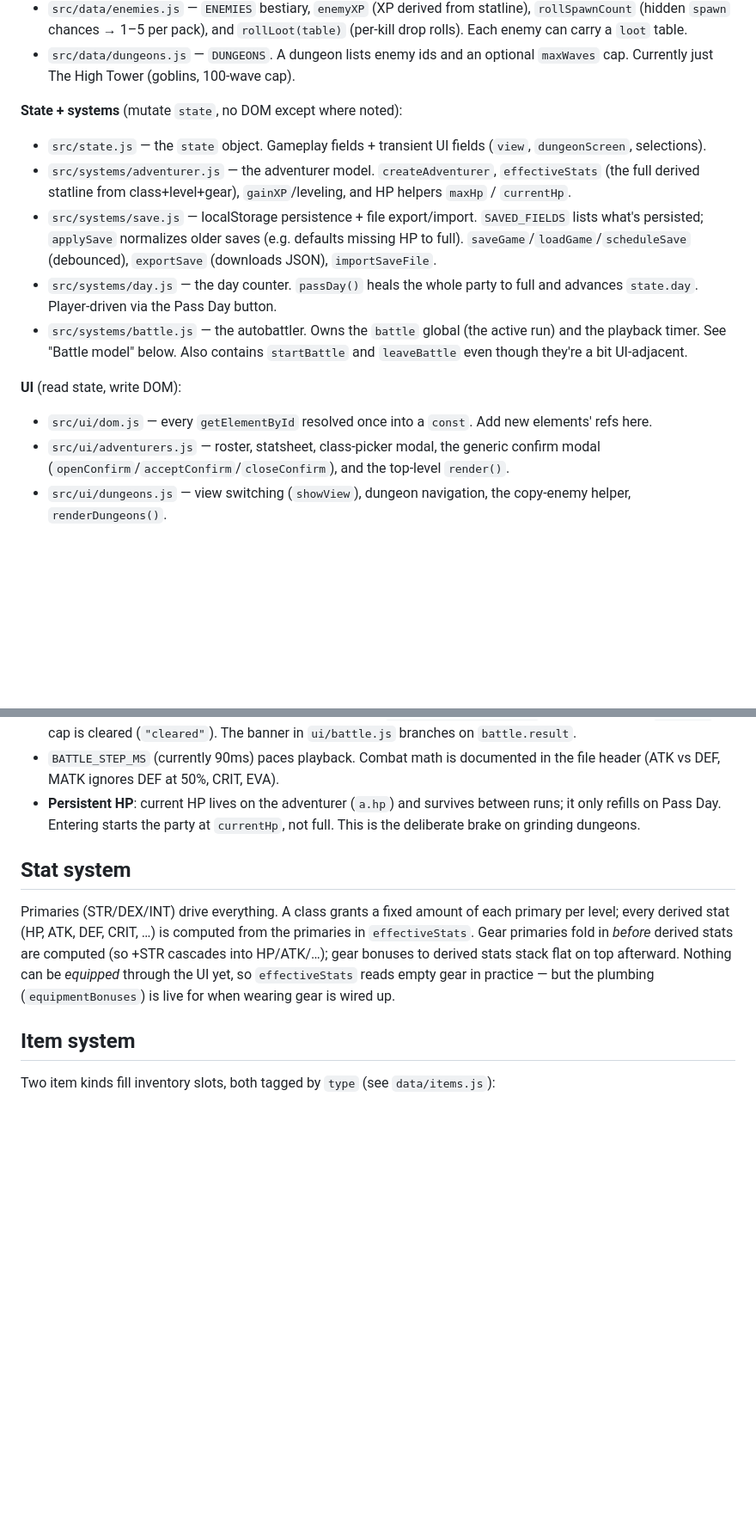
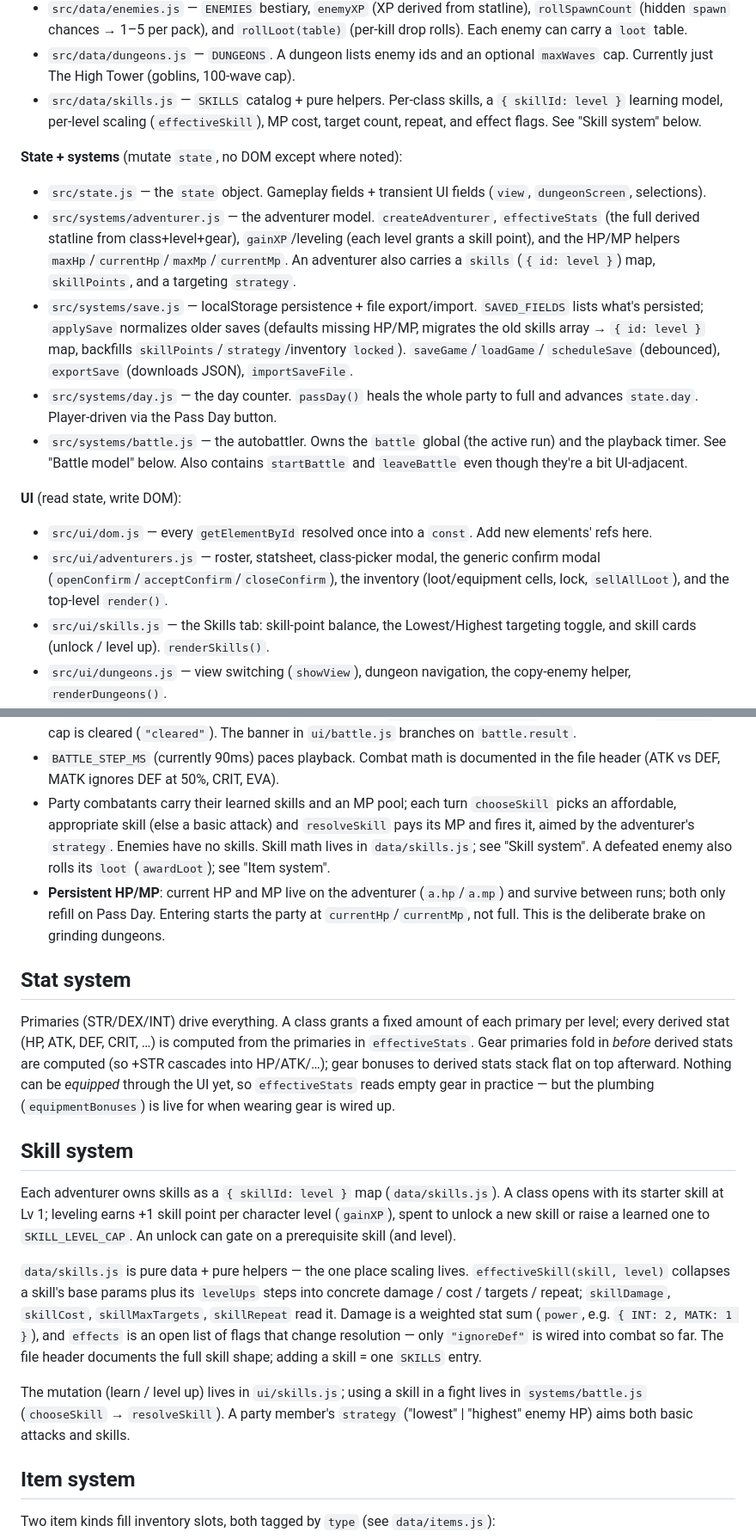
Before and after one commit to FegenWilliam/guild_sim, a Markdown page: CLAUDE.md, 2 parts joined by grey strips. Shown at 86% size. Drawn GitHub-style; blank space fills up the shorter version.

Commit message:
Document the skill system (and MP/strategy) in CLAUDE.md
The skills feature was never captured: add data/skills.js and ui/skills.js
to the file map, a Skill system section, and the persistent-MP and targeting
strategy details it introduced.

Co-Authored-By: Claude Opus 4.8 <noreply@anthropic.com>
Claude-Session: https://claude.ai/code/session_0173HrjQSw8pKkM11D7AKPSQ

```diff
--- a/CLAUDE.md
+++ b/CLAUDE.md
@@ -58,17 +58,23 @@ to keep the caret) and battle ticks — save explicitly.
   `rollLoot(table)` (per-kill drop rolls). Each enemy can carry a `loot` table.
 - `src/data/dungeons.js` — `DUNGEONS`. A dungeon lists enemy ids and an optional
   `maxWaves` cap. Currently just The High Tower (goblins, 100-wave cap).
+- `src/data/skills.js` — `SKILLS` catalog + pure helpers. Per-class skills, a
+  `{ skillId: level }` learning model, per-level scaling (`effectiveSkill`), MP
+  cost, target count, repeat, and effect flags. See "Skill system" below.
 
 **State + systems** (mutate `state`, no DOM except where noted):
 - `src/state.js` — the `state` object. Gameplay fields + transient UI fields
   (`view`, `dungeonScreen`, selections).
 - `src/systems/adventurer.js` — the adventurer model. `createAdventurer`,
   `effectiveStats` (the full derived statline from class+level+gear),
-  `gainXP`/leveling, and HP helpers `maxHp` / `currentHp`.
+  `gainXP`/leveling (each level grants a skill point), and the HP/MP helpers
+  `maxHp`/`currentHp`/`maxMp`/`currentMp`. An adventurer also carries a `skills`
+  (`{ id: level }`) map, `skillPoints`, and a targeting `strategy`.
 - `src/systems/save.js` — localStorage persistence + file export/import.
   `SAVED_FIELDS` lists what's persisted; `applySave` normalizes older saves
-  (e.g. defaults missing HP to full). `saveGame`/`loadGame`/`scheduleSave`
-  (debounced), `exportSave` (downloads JSON), `importSaveFile`.
+  (defaults missing HP/MP, migrates the old skills array → `{ id: level }` map,
+  backfills `skillPoints`/`strategy`/inventory `locked`). `saveGame`/`loadGame`/
+  `scheduleSave` (debounced), `exportSave` (downloads JSON), `importSaveFile`.
 - `src/systems/day.js` — the day counter. `passDay()` heals the whole party to
   full and advances `state.day`. Player-driven via the Pass Day button.
 - `src/systems/battle.js` — the autobattler. Owns the `battle` global (the
@@ -79,8 +85,10 @@ to keep the caret) and battle ticks — save explicitly.
 - `src/ui/dom.js` — every `getElementById` resolved once into a `const`. Add new
   elements' refs here.
 - `src/ui/adventurers.js` — roster, statsheet, class-picker modal, the generic
-  confirm modal (`openConfirm`/`acceptConfirm`/`closeConfirm`), and the
-  top-level `render()`.
+  confirm modal (`openConfirm`/`acceptConfirm`/`closeConfirm`), the inventory
+  (loot/equipment cells, lock, `sellAllLoot`), and the top-level `render()`.
+- `src/ui/skills.js` — the Skills tab: skill-point balance, the Lowest/Highest
+  targeting toggle, and skill cards (unlock / level up). `renderSkills()`.
 - `src/ui/dungeons.js` — view switching (`showView`), dungeon navigation, the
   copy-enemy helper, `renderDungeons()`.
 - `src/ui/town.js` — the Town view: service switcher and the Equipment Shop
@@ -103,9 +111,16 @@ to keep the caret) and battle ticks — save explicitly.
   in `ui/battle.js` branches on `battle.result`.
 - `BATTLE_STEP_MS` (currently 90ms) paces playback. Combat math is documented in
   the file header (ATK vs DEF, MATK ignores DEF at 50%, CRIT, EVA).
-- **Persistent HP**: current HP lives on the adventurer (`a.hp`) and survives
-  between runs; it only refills on Pass Day. Entering starts the party at
-  `currentHp`, not full. This is the deliberate brake on grinding dungeons.
+- Party combatants carry their learned skills and an MP pool; each turn
+  `chooseSkill` picks an affordable, appropriate skill (else a basic attack) and
+  `resolveSkill` pays its MP and fires it, aimed by the adventurer's `strategy`.
+  Enemies have no skills. Skill math lives in `data/skills.js`; see "Skill
+  system". A defeated enemy also rolls its `loot` (`awardLoot`); see "Item
+  system".
+- **Persistent HP/MP**: current HP and MP live on the adventurer (`a.hp`/`a.mp`)
+  and survive between runs; both only refill on Pass Day. Entering starts the
+  party at `currentHp`/`currentMp`, not full. This is the deliberate brake on
+  grinding dungeons.
 
 ## Stat system
 
@@ -116,6 +131,25 @@ are computed (so +STR cascades into HP/ATK/…); gear bonuses to derived stats
 stack flat on top afterward. Nothing can be *equipped* through the UI yet, so
 `effectiveStats` reads empty gear in practice — but the plumbing
 (`equipmentBonuses`) is live for when wearing gear is wired up.
+
+## Skill system
+
+Each adventurer owns skills as a `{ skillId: level }` map (`data/skills.js`). A
+class opens with its starter skill at Lv 1; leveling earns +1 skill point per
+character level (`gainXP`), spent to unlock a new skill or raise a learned one to
+`SKILL_LEVEL_CAP`. An unlock can gate on a prerequisite skill (and level).
+
+`data/skills.js` is pure data + pure helpers — the one place scaling lives.
+`effectiveSkill(skill, level)` collapses a skill's base params plus its
+`levelUps` steps into concrete damage / cost / targets / repeat; `skillDamage`,
+`skillCost`, `skillMaxTargets`, `skillRepeat` read it. Damage is a weighted stat
+sum (`power`, e.g. `{ INT: 2, MATK: 1 }`), and `effects` is an open list of flags
+that change resolution — only `"ignoreDef"` is wired into combat so far. The
+file header documents the full skill shape; adding a skill = one `SKILLS` entry.
+
+The mutation (learn / level up) lives in `ui/skills.js`; using a skill in a fight
+lives in `systems/battle.js` (`chooseSkill` → `resolveSkill`). A party member's
+`strategy` ("lowest" | "highest" enemy HP) aims both basic attacks and skills.
 
 ## Item system
 
```
